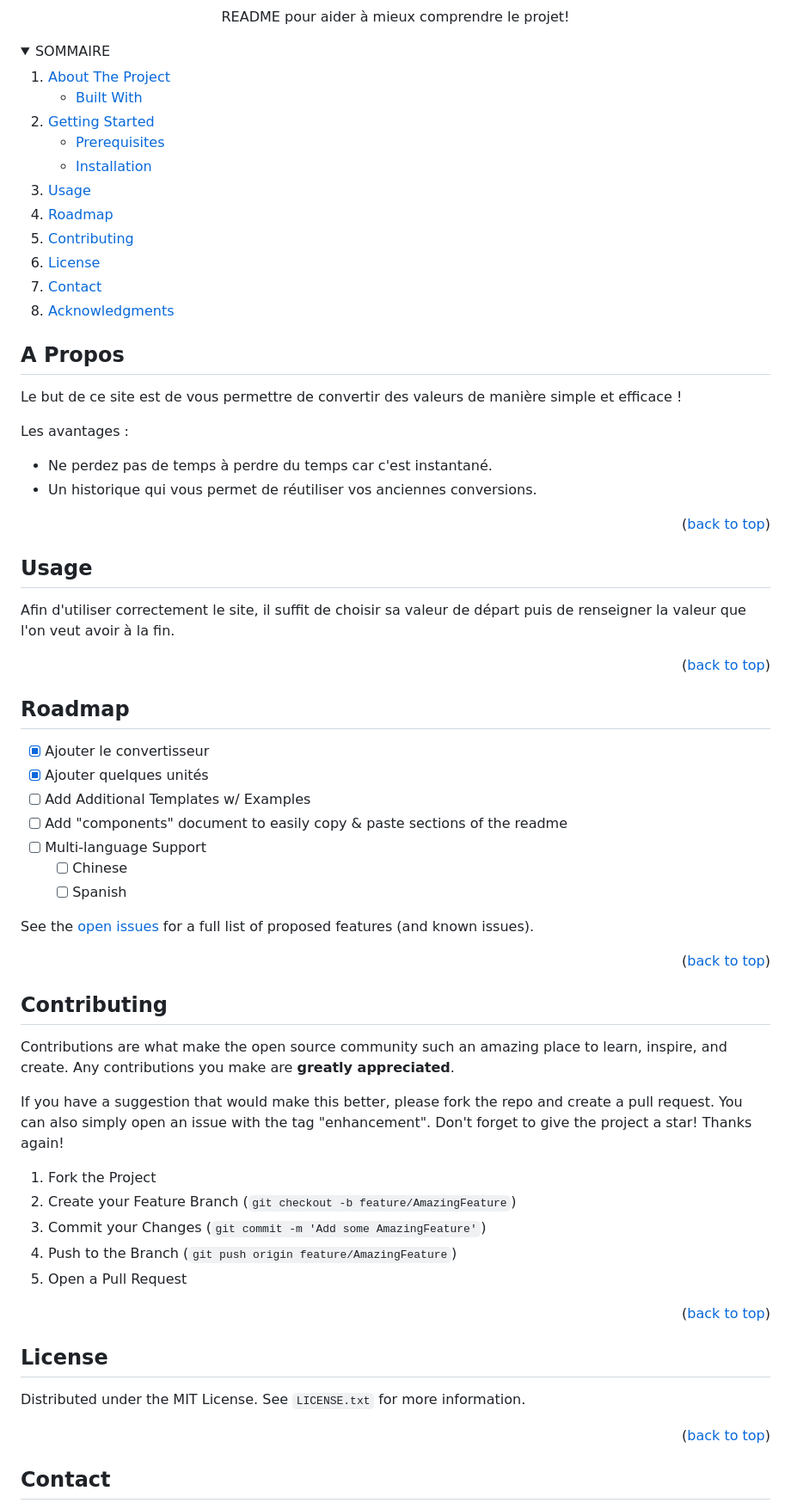
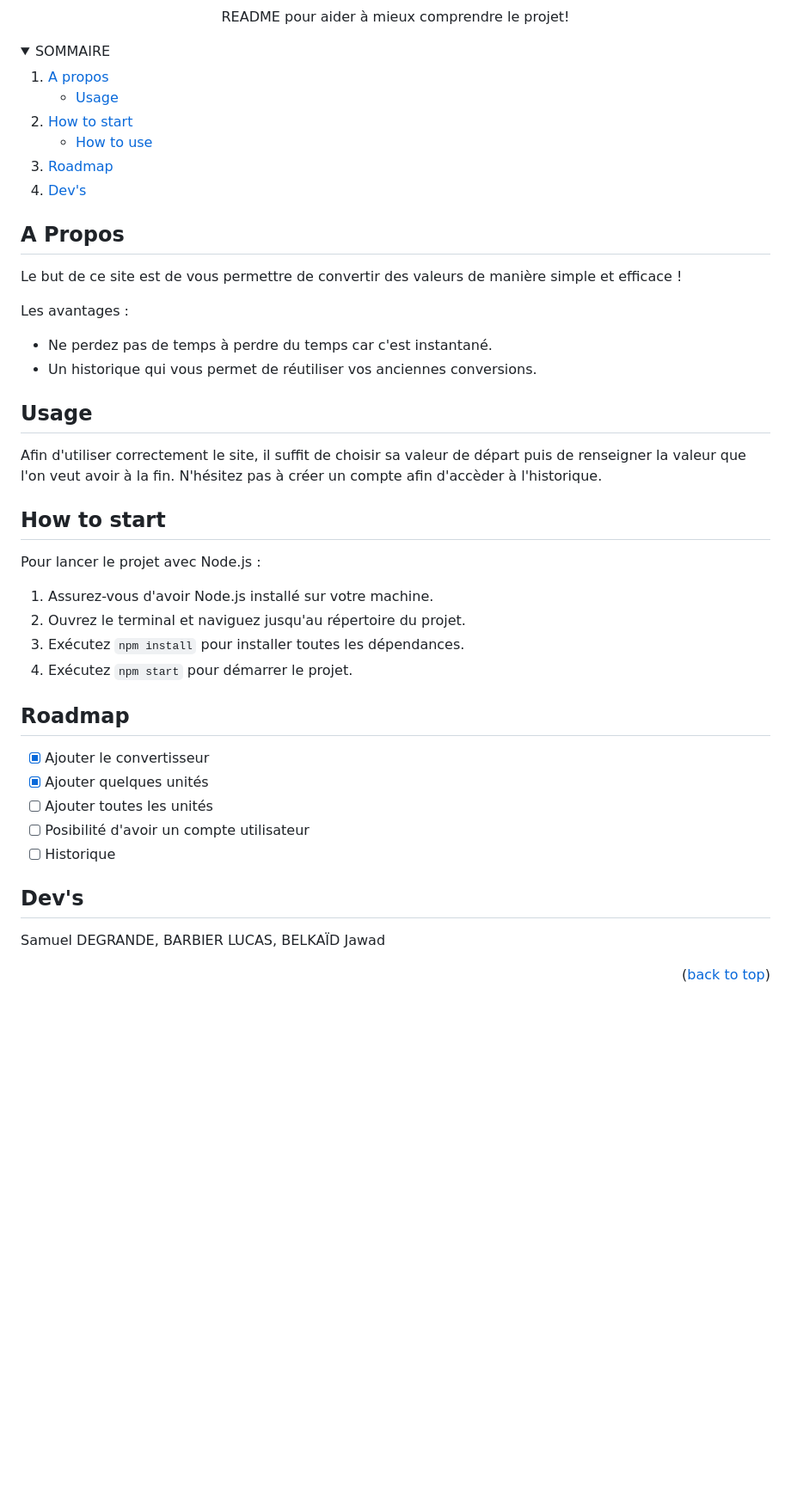
Before and after one commit to lbarbier22/CONVERT-AGILITE, a Markdown page: README.md, the part around the change printed below. Shown: that part at 86% size. GitHub-like rendering; folded sections open; blank space fills up the shorter version.

Commit message:
doc : readme cleared

```diff
--- a/README.md
+++ b/README.md
@@ -15,24 +15,19 @@
   <summary>SOMMAIRE</summary>
   <ol>
     <li>
-      <a href="#about-the-project">About The Project</a>
+      <a href="#about-the-project">A propos</a>
       <ul>
-        <li><a href="#built-with">Built With</a></li>
+        <li><a href="#built-with">Usage</a></li>
       </ul>
     </li>
     <li>
-      <a href="#getting-started">Getting Started</a>
+      <a href="#getting-started">How to start</a>
       <ul>
-        <li><a href="#prerequisites">Prerequisites</a></li>
-        <li><a href="#installation">Installation</a></li>
+        <li><a href="#prerequisites">How to use</a></li>
       </ul>
     </li>
-    <li><a href="#usage">Usage</a></li>
     <li><a href="#roadmap">Roadmap</a></li>
-    <li><a href="#contributing">Contributing</a></li>
-    <li><a href="#license">License</a></li>
-    <li><a href="#contact">Contact</a></li>
-    <li><a href="#acknowledgments">Acknowledgments</a></li>
+    <li><a href="#contributing">Dev's</a></li>
   </ol>
 </details>
 
@@ -47,60 +42,34 @@ Les avantages :
 * Ne perdez pas de temps à perdre du temps car c'est instantané.
 * Un historique qui vous permet de réutiliser vos anciennes conversions.
 
-<p align="right">(<a href="#readme-top">back to top</a>)</p>
-
-<!-- A Propos -->
+<!-- Usage -->
 ## Usage
 
 Afin d'utiliser correctement le site, il suffit de choisir sa valeur de départ puis de renseigner la valeur que l'on veut avoir à la fin.
+N'hésitez pas à créer un compte afin d'accèder à l'historique.
 
-<p align="right">(<a href="#readme-top">back to top</a>)</p>
+<!-- How to use -->
+## How to start
 
+Pour lancer le projet avec Node.js :
 
+1. Assurez-vous d'avoir Node.js installé sur votre machine.
+2. Ouvrez le terminal et naviguez jusqu'au répertoire du projet.
+3. Exécutez `npm install` pour installer toutes les dépendances.
+4. Exécutez `npm start` pour démarrer le projet.
 
 ## Roadmap
 
 - [x] Ajouter le convertisseur
 - [x] Ajouter quelques unités
-- [ ] Add Additional Templates w/ Examples
-- [ ] Add "components" document to easily copy & paste sections of the readme
-- [ ] Multi-language Support
-    - [ ] Chinese
-    - [ ] Spanish
+- [ ] Ajouter toutes les unités
+- [ ] Posibilité d'avoir un compte utilisateur
+- [ ] Historique
 
-See the [open issues](https://github.com/othneildrew/Best-README-Template/issues) for a full list of proposed features (and known issues).
+<!-- CONTRIBUTING -->
+## Dev's
+
+Samuel DEGRANDE, BARBIER LUCAS, BELKAÏD Jawad
 
 <p align="right">(<a href="#readme-top">back to top</a>)</p>
 
-
-
-<!-- CONTRIBUTING -->
-## Contributing
-
-Contributions are what make the open source community such an amazing place to learn, inspire, and create. Any contributions you make are **greatly appreciated**.
-
-If you have a suggestion that would make this better, please fork the repo and create a pull request. You can also simply open an issue with the tag "enhancement".
-Don't forget to give the project a star! Thanks again!
-
-1. Fork the Project
-2. Create your Feature Branch (`git checkout -b feature/AmazingFeature`)
-3. Commit your Changes (`git commit -m 'Add some AmazingFeature'`)
-4. Push to the Branch (`git push origin feature/AmazingFeature`)
-5. Open a Pull Request
-
-<p align="right">(<a href="#readme-top">back to top</a>)</p>
-
-
-
-<!-- LICENSE -->
-## License
-
-Distributed under the MIT License. See `LICENSE.txt` for more information.
-
-<p align="right">(<a href="#readme-top">back to top</a>)</p>
-
-
-
-<!-- CONTACT -->
-## Contact
-
```
Also changed, not shown: other parts of README.md (+0 -23 lines).
